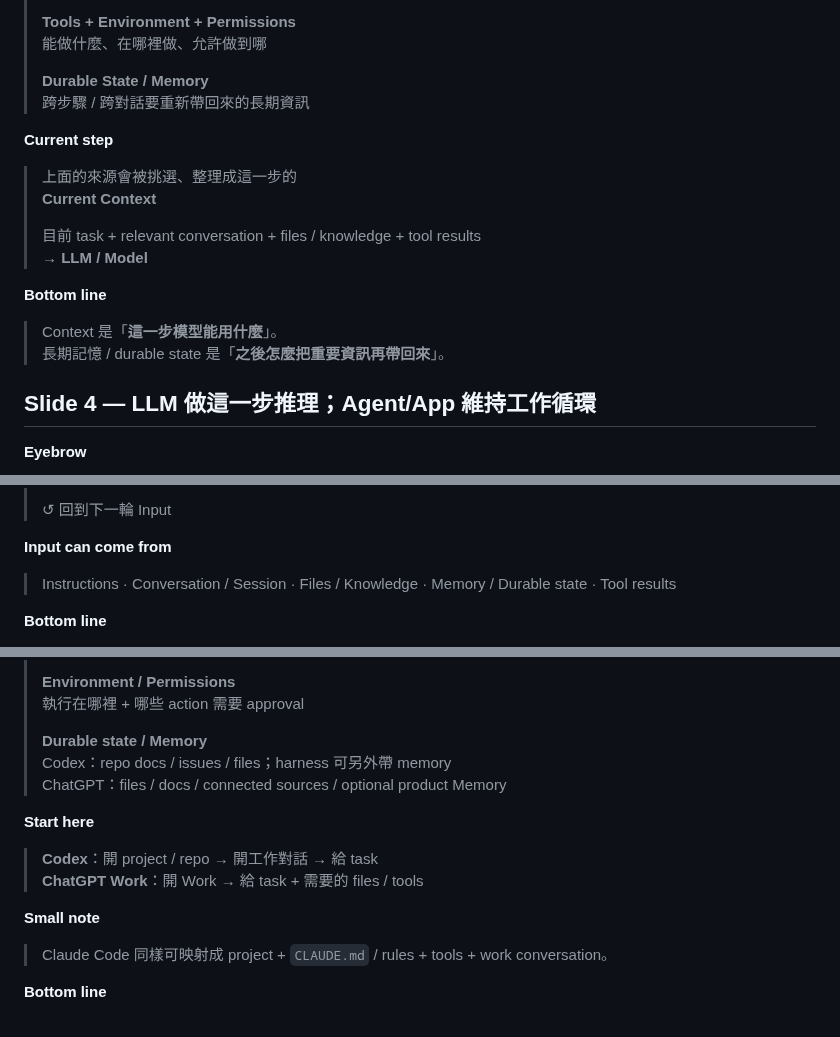
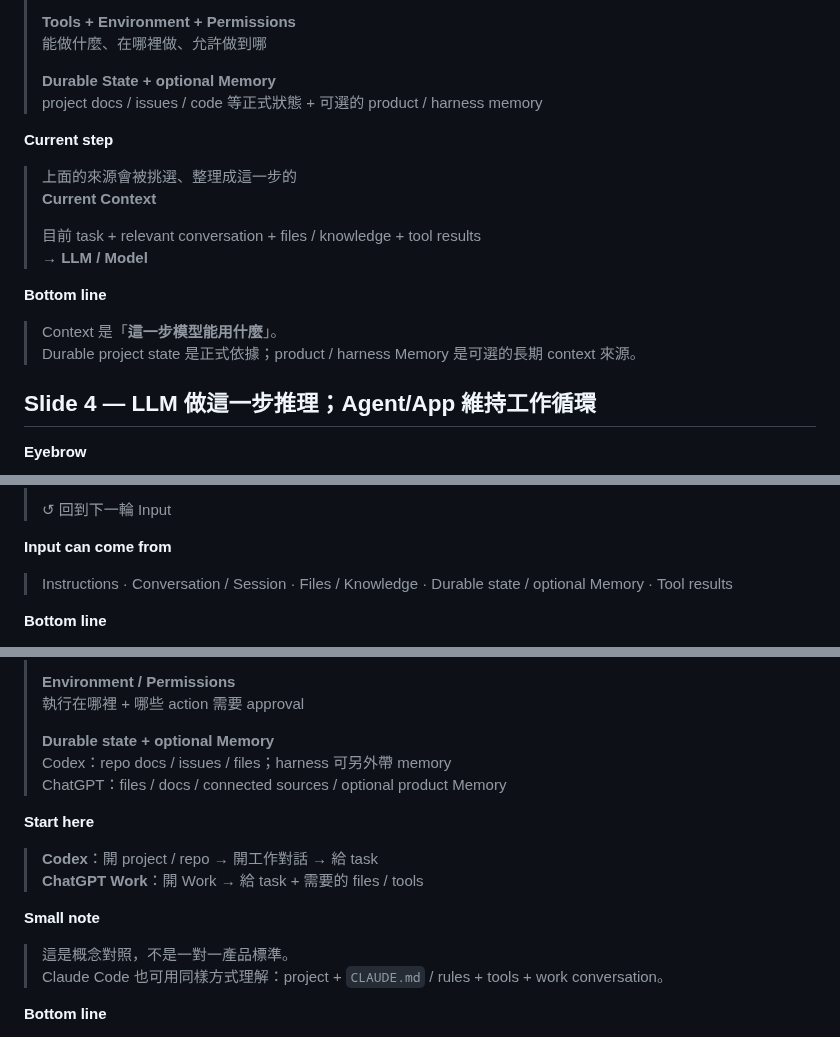
Before and after one commit to world4jason/agent101, a Markdown page: docs/vnext-slide-copy.md, 3 parts joined by grey strips. Rendered like a GitHub page.

Commit message:
docs: clarify durable state vs optional memory in #23

```diff
--- a/docs/vnext-slide-copy.md
+++ b/docs/vnext-slide-copy.md
@@ -120,8 +120,8 @@ Inputs: merged #8 inventory, #9 storyboard, #10 review, #23 teaching-order amend
 > **Tools + Environment + Permissions**
 > 能做什麼、在哪裡做、允許做到哪
 >
-> **Durable State / Memory**
-> 跨步驟 / 跨對話要重新帶回來的長期資訊
+> **Durable State + optional Memory**
+> project docs / issues / code 等正式狀態 + 可選的 product / harness memory
 
 **Current step**
 
@@ -134,7 +134,7 @@ Inputs: merged #8 inventory, #9 storyboard, #10 review, #23 teaching-order amend
 **Bottom line**
 
 > Context 是「**這一步模型能用什麼**」。
-> 長期記憶 / durable state 是「**之後怎麼把重要資訊再帶回來**」。
+> Durable project state 是正式依據；product / harness Memory 是可選的長期 context 來源。
 
 
 ## Slide 4 — LLM 做這一步推理；Agent/App 維持工作循環
@@ -166,7 +166,7 @@ Inputs: merged #8 inventory, #9 storyboard, #10 review, #23 teaching-order amend
 
 **Input can come from**
 
-> Instructions · Conversation / Session · Files / Knowledge · Memory / Durable state · Tool results
+> Instructions · Conversation / Session · Files / Knowledge · Durable state / optional Memory · Tool results
 
 **Bottom line**
 
@@ -210,7 +210,7 @@ Inputs: merged #8 inventory, #9 storyboard, #10 review, #23 teaching-order amend
 > **Environment / Permissions**
 > 執行在哪裡 + 哪些 action 需要 approval
 >
-> **Durable state / Memory**
+> **Durable state + optional Memory**
 > Codex：repo docs / issues / files；harness 可另外帶 memory
 > ChatGPT：files / docs / connected sources / optional product Memory
 
@@ -221,7 +221,8 @@ Inputs: merged #8 inventory, #9 storyboard, #10 review, #23 teaching-order amend
 
 **Small note**
 
-> Claude Code 同樣可映射成 project + `CLAUDE.md` / rules + tools + work conversation。
+> 這是概念對照，不是一對一產品標準。
+> Claude Code 也可用同樣方式理解：project + `CLAUDE.md` / rules + tools + work conversation。
 
 **Bottom line**
 
```
